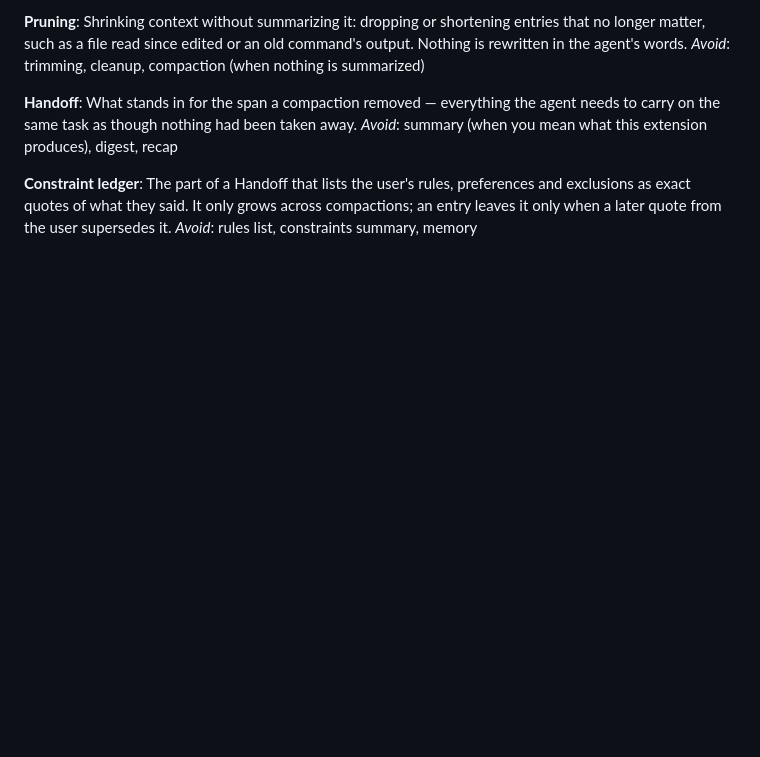
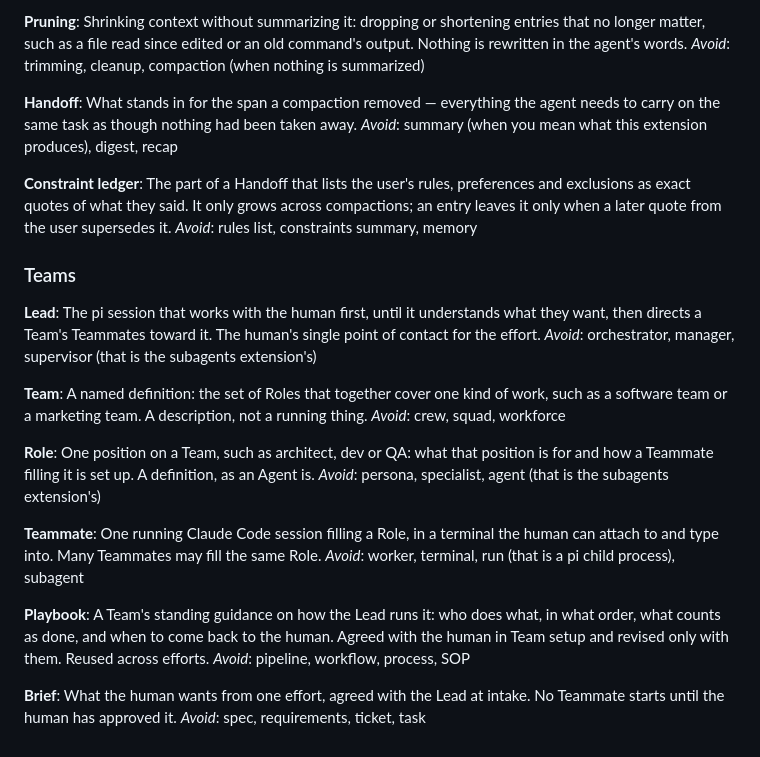
Before and after one commit to hoangtmbk/pi-config, a Markdown page: CONTEXT.md, the part around the change. Drawn GitHub-style; blank space fills up the shorter version.

Commit message:
docs(context): Teams vocabulary for the team extension map (#74)
Lead, Team, Role, Teammate, Playbook and Brief, settled while charting
the map for a pi Lead that directs Claude Code Teammates.

Co-Authored-By: Claude Opus 5.5 <noreply@anthropic.com>

```diff
--- a/CONTEXT.md
+++ b/CONTEXT.md
@@ -104,3 +104,36 @@ The part of a Handoff that lists the user's rules, preferences and exclusions as
 of what they said. It only grows across compactions; an entry leaves it only when a later quote
 from the user supersedes it.
 _Avoid_: rules list, constraints summary, memory
+
+### Teams
+
+**Lead**:
+The pi session that works with the human first, until it understands what they want, then
+directs a Team's Teammates toward it. The human's single point of contact for the effort.
+_Avoid_: orchestrator, manager, supervisor (that is the subagents extension's)
+
+**Team**:
+A named definition: the set of Roles that together cover one kind of work, such as a software
+team or a marketing team. A description, not a running thing.
+_Avoid_: crew, squad, workforce
+
+**Role**:
+One position on a Team, such as architect, dev or QA: what that position is for and how a
+Teammate filling it is set up. A definition, as an Agent is.
+_Avoid_: persona, specialist, agent (that is the subagents extension's)
+
+**Teammate**:
+One running Claude Code session filling a Role, in a terminal the human can attach to and type
+into. Many Teammates may fill the same Role.
+_Avoid_: worker, terminal, run (that is a pi child process), subagent
+
+**Playbook**:
+A Team's standing guidance on how the Lead runs it: who does what, in what order, what counts as
+done, and when to come back to the human. Agreed with the human in Team setup and revised only
+with them. Reused across efforts.
+_Avoid_: pipeline, workflow, process, SOP
+
+**Brief**:
+What the human wants from one effort, agreed with the Lead at intake. No Teammate starts until
+the human has approved it.
+_Avoid_: spec, requirements, ticket, task
```
